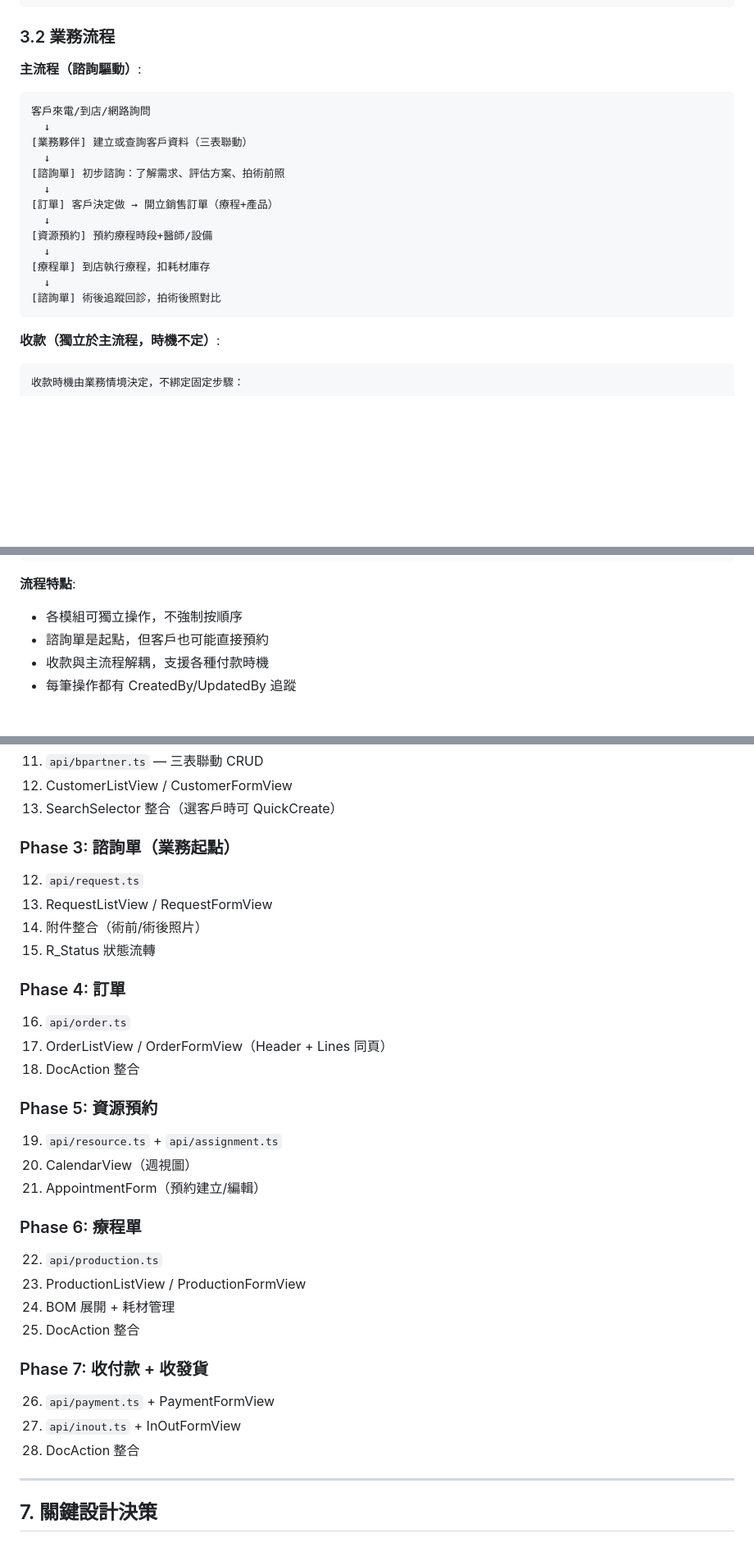
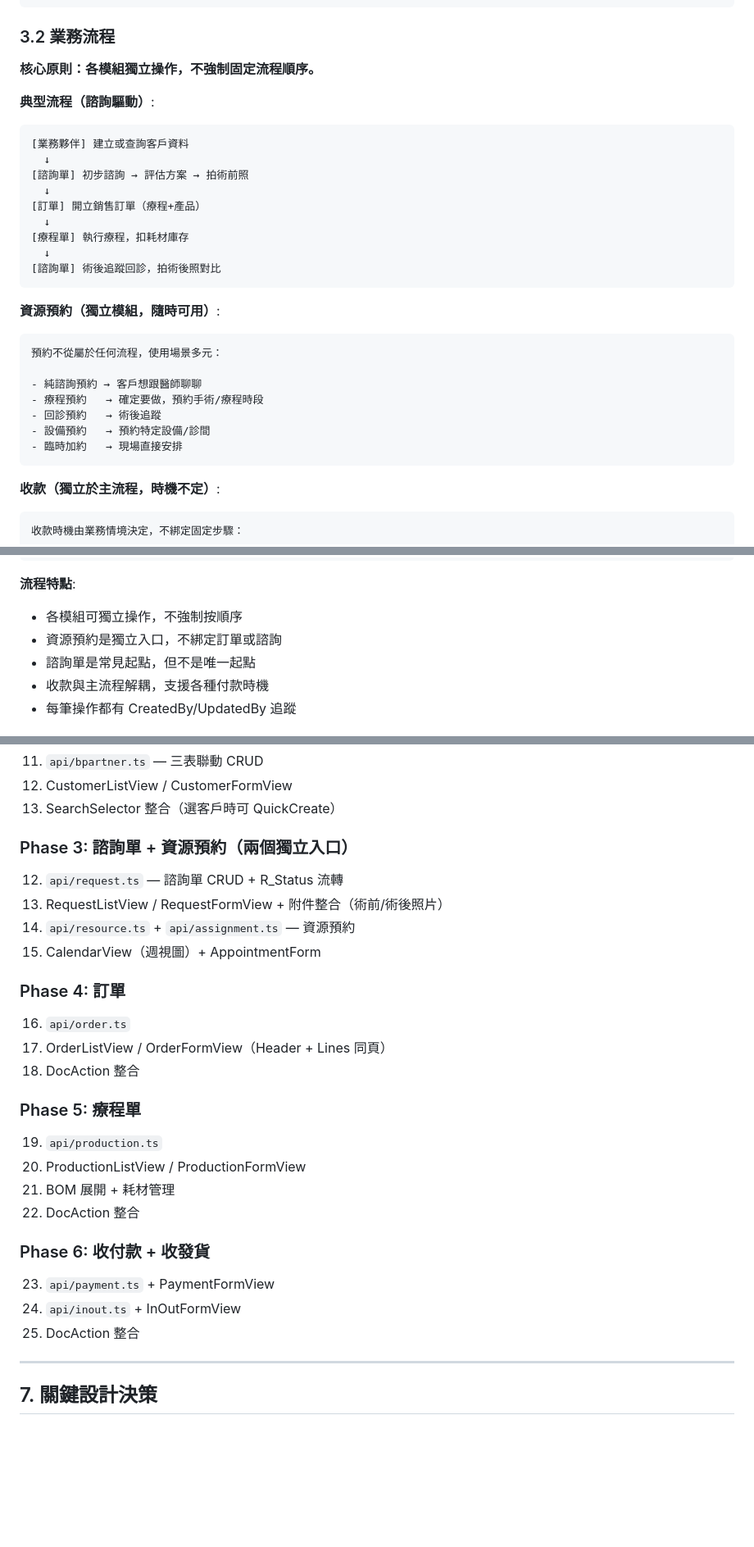
Before and after one commit to tm731531/idempiere-module-ui, a Markdown page: docs/plans/2026-02-13-aesthetics-clinic-design.md, 3 parts joined by grey strips. Shown at 82% size. GitHub-like rendering; blank space fills up the shorter version.

Commit message:
docs: 資源預約獨立化 + UX 漸進式揭露原則
- 資源預約改為獨立模組，不綁定訂單/諮詢流程
- 預約場景：純諮詢、療程、回診、設備預約、臨時加約
- 新增 UX 設計原則：漸進式揭露、FieldGroup 分組收合、Mobile-First
- 開發順序調整：Phase 3 合併諮詢單+資源預約為兩個獨立入口
- 新增 D9（漸進式揭露）、D10（預約獨立性）設計決策

Generated with [Claude Code](https://claude.ai/code)
via [Happy](https://happy.engineering)

Co-Authored-By: Claude <noreply@anthropic.com>
Co-Authored-By: Happy <yesreply@happy.engineering>

````diff
--- a/docs/plans/2026-02-13-aesthetics-clinic-design.md
+++ b/docs/plans/2026-02-13-aesthetics-clinic-design.md
@@ -77,21 +103,30 @@
 
 ### 3.2 業務流程
 
-**主流程（諮詢驅動）**:
+**核心原則：各模組獨立操作，不強制固定流程順序。**
+
+**典型流程（諮詢驅動）**:
 ```
-客戶來電/到店/網路詢問
+[業務夥伴] 建立或查詢客戶資料
   ↓
-[業務夥伴] 建立或查詢客戶資料（三表聯動）
+[諮詢單] 初步諮詢 → 評估方案 → 拍術前照
   ↓
-[諮詢單] 初步諮詢：了解需求、評估方案、拍術前照
+[訂單] 開立銷售訂單（療程+產品）
   ↓
-[訂單] 客戶決定做 → 開立銷售訂單（療程+產品）
-  ↓
-[資源預約] 預約療程時段+醫師/設備
-  ↓
-[療程單] 到店執行療程，扣耗材庫存
+[療程單] 執行療程，扣耗材庫存
   ↓
 [諮詢單] 術後追蹤回診，拍術後照對比
+```
+
+**資源預約（獨立模組，隨時可用）**:
+```
+預約不從屬於任何流程，使用場景多元：
+
+- 純諮詢預約 → 客戶想跟醫師聊聊
+- 療程預約   → 確定要做，預約手術/療程時段
+- 回診預約   → 術後追蹤
+- 設備預約   → 預約特定設備/診間
+- 臨時加約   → 現場直接安排
 ```
 
 **收款（獨立於主流程，時機不定）**:
@@ -123,7 +158,8 @@
 
 **流程特點**:
 - 各模組可獨立操作，不強制按順序
-- 諮詢單是起點，但客戶也可能直接預約
+- 資源預約是獨立入口，不綁定訂單或諮詢
+- 諮詢單是常見起點，但不是唯一起點
 - 收款與主流程解耦，支援各種付款時機
 - 每筆操作都有 CreatedBy/UpdatedBy 追蹤
 
@@ -567,32 +603,27 @@ idempiere-module-ui/
 12. CustomerListView / CustomerFormView
 13. SearchSelector 整合（選客戶時可 QuickCreate）
 
-### Phase 3: 諮詢單（業務起點）
-12. `api/request.ts`
-13. RequestListView / RequestFormView
-14. 附件整合（術前/術後照片）
-15. R_Status 狀態流轉
+### Phase 3: 諮詢單 + 資源預約（兩個獨立入口）
+12. `api/request.ts` — 諮詢單 CRUD + R_Status 流轉
+13. RequestListView / RequestFormView + 附件整合（術前/術後照片）
+14. `api/resource.ts` + `api/assignment.ts` — 資源預約
+15. CalendarView（週視圖）+ AppointmentForm
 
 ### Phase 4: 訂單
 16. `api/order.ts`
 17. OrderListView / OrderFormView（Header + Lines 同頁）
 18. DocAction 整合
 
-### Phase 5: 資源預約
-19. `api/resource.ts` + `api/assignment.ts`
-20. CalendarView（週視圖）
-21. AppointmentForm（預約建立/編輯）
+### Phase 5: 療程單
+19. `api/production.ts`
+20. ProductionListView / ProductionFormView
+21. BOM 展開 + 耗材管理
+22. DocAction 整合
 
-### Phase 6: 療程單
-22. `api/production.ts`
-23. ProductionListView / ProductionFormView
-24. BOM 展開 + 耗材管理
+### Phase 6: 收付款 + 收發貨
+23. `api/payment.ts` + PaymentFormView
+24. `api/inout.ts` + InOutFormView
 25. DocAction 整合
-
-### Phase 7: 收付款 + 收發貨
-26. `api/payment.ts` + PaymentFormView
-29. `api/inout.ts` + InOutFormView
-30. DocAction 整合
 
 ---
 
````
Also changed, not shown: other parts of docs/plans/2026-02-13-aesthetics-clinic-design.md (+35 -0 lines).
